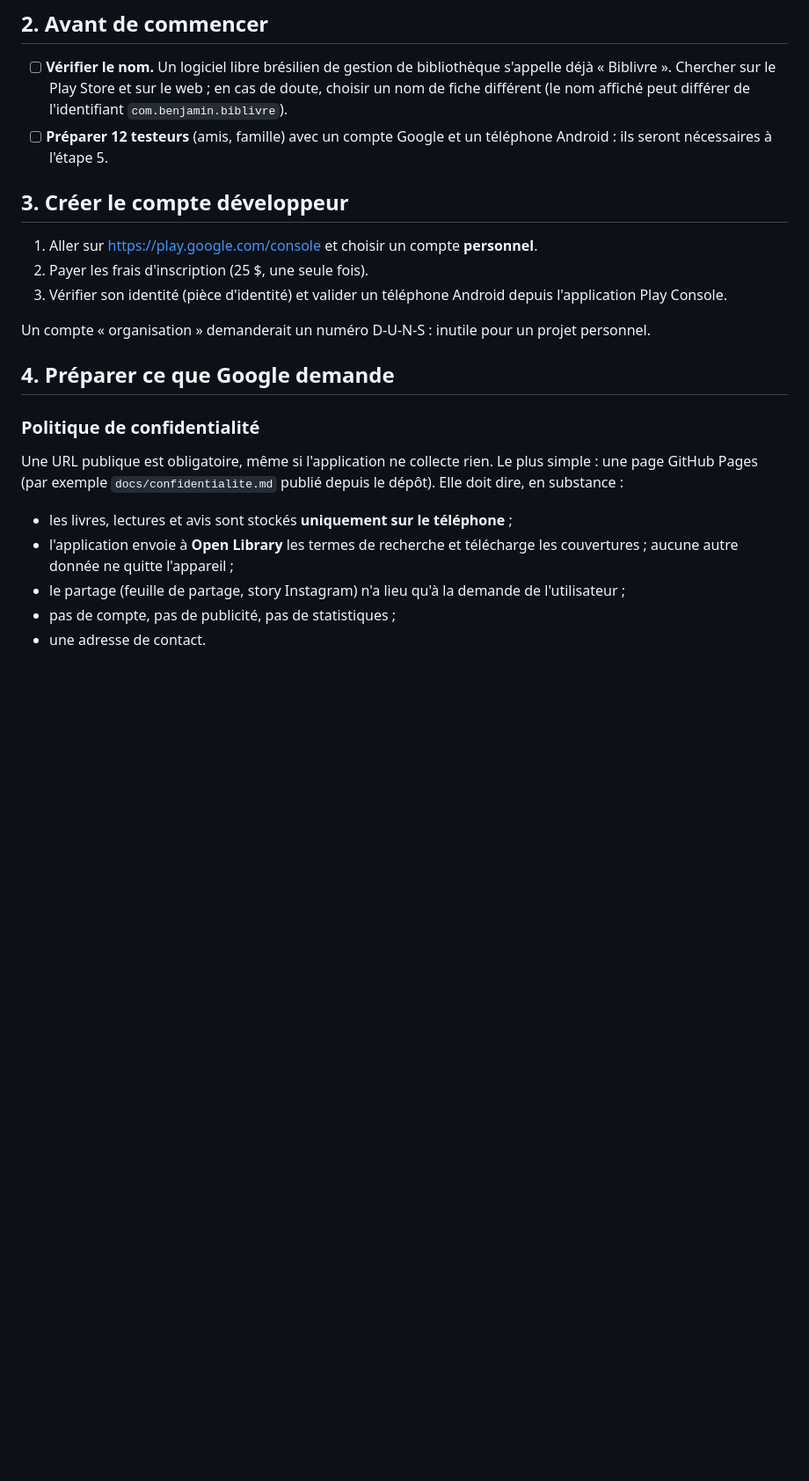
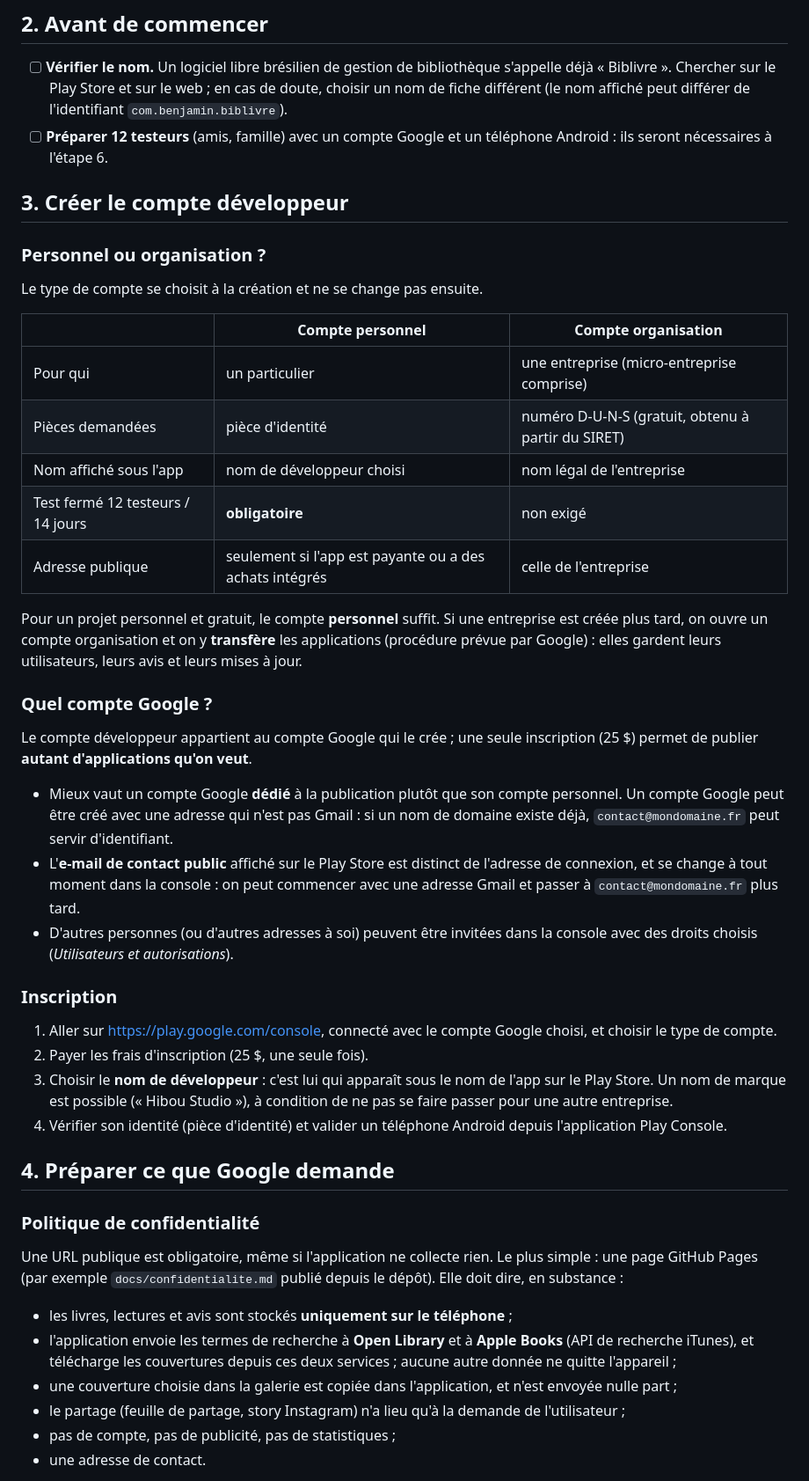
Before and after one commit to BenjaminGott/MyBookmark, a Markdown page: docs/PUBLICATION_PLAY_STORE.md, the part around one of its changes. Shown at 88% size. Drawn GitHub-style; blank space fills up the shorter version.

Commit message:
Met à jour le guide de publication Play Store
Ajoute Apple Books et les couvertures de la galerie à la politique de
confidentialité et à la sécurité des données, et explique le choix du
compte : personnel ou organisation, compte Google dédié, e-mail public et
nom de développeur.

Co-Authored-By: Claude Opus 5.5 <noreply@anthropic.com>
Claude-Session: https://claude.ai/code/session_01HdbEsb3piiYWzDs4SoGV2y

```diff
--- a/docs/PUBLICATION_PLAY_STORE.md
+++ b/docs/PUBLICATION_PLAY_STORE.md
@@ -30,18 +30,53 @@ vigueur, c'est elle qui fait foi.
       sur le web ; en cas de doute, choisir un nom de fiche différent (le nom
       affiché peut différer de l'identifiant `com.benjamin.biblivre`).
 - [ ] **Préparer 12 testeurs** (amis, famille) avec un compte Google et un
-      téléphone Android : ils seront nécessaires à l'étape 5.
+      téléphone Android : ils seront nécessaires à l'étape 6.
 
 ## 3. Créer le compte développeur
 
-1. Aller sur <https://play.google.com/console> et choisir un compte
-   **personnel**.
+### Personnel ou organisation ?
+
+Le type de compte se choisit à la création et ne se change pas ensuite.
+
+| | Compte personnel | Compte organisation |
+| --- | --- | --- |
+| Pour qui | un particulier | une entreprise (micro-entreprise comprise) |
+| Pièces demandées | pièce d'identité | numéro D-U-N-S (gratuit, obtenu à partir du SIRET) |
+| Nom affiché sous l'app | nom de développeur choisi | nom légal de l'entreprise |
+| Test fermé 12 testeurs / 14 jours | **obligatoire** | non exigé |
+| Adresse publique | seulement si l'app est payante ou a des achats intégrés | celle de l'entreprise |
+
+Pour un projet personnel et gratuit, le compte **personnel** suffit. Si une
+entreprise est créée plus tard, on ouvre un compte organisation et on y
+**transfère** les applications (procédure prévue par Google) : elles gardent
+leurs utilisateurs, leurs avis et leurs mises à jour.
+
+### Quel compte Google ?
+
+Le compte développeur appartient au compte Google qui le crée ; une seule
+inscription (25 $) permet de publier **autant d'applications qu'on veut**.
+
+- Mieux vaut un compte Google **dédié** à la publication plutôt que son compte
+  personnel. Un compte Google peut être créé avec une adresse qui n'est pas
+  Gmail : si un nom de domaine existe déjà, `contact@mondomaine.fr` peut
+  servir d'identifiant.
+- L'**e-mail de contact public** affiché sur le Play Store est distinct de
+  l'adresse de connexion, et se change à tout moment dans la console : on peut
+  commencer avec une adresse Gmail et passer à `contact@mondomaine.fr` plus
+  tard.
+- D'autres personnes (ou d'autres adresses à soi) peuvent être invitées dans la
+  console avec des droits choisis (*Utilisateurs et autorisations*).
+
+### Inscription
+
+1. Aller sur <https://play.google.com/console>, connecté avec le compte Google
+   choisi, et choisir le type de compte.
 2. Payer les frais d'inscription (25 $, une seule fois).
-3. Vérifier son identité (pièce d'identité) et valider un téléphone Android
+3. Choisir le **nom de développeur** : c'est lui qui apparaît sous le nom de
+   l'app sur le Play Store. Un nom de marque est possible (« Hibou Studio »),
+   à condition de ne pas se faire passer pour une autre entreprise.
+4. Vérifier son identité (pièce d'identité) et valider un téléphone Android
    depuis l'application Play Console.
-
-Un compte « organisation » demanderait un numéro D-U-N-S : inutile pour un
-projet personnel.
 
 ## 4. Préparer ce que Google demande
 
@@ -52,8 +87,11 @@ plus simple : une page GitHub Pages (par exemple `docs/confidentialite.md`
 publié depuis le dépôt). Elle doit dire, en substance :
 
 - les livres, lectures et avis sont stockés **uniquement sur le téléphone** ;
-- l'application envoie à **Open Library** les termes de recherche et télécharge
-  les couvertures ; aucune autre donnée ne quitte l'appareil ;
+- l'application envoie les termes de recherche à **Open Library** et à
+  **Apple Books** (API de recherche iTunes), et télécharge les couvertures
+  depuis ces deux services ; aucune autre donnée ne quitte l'appareil ;
+- une couverture choisie dans la galerie est copiée dans l'application, et
+  n'est envoyée nulle part ;
 - le partage (feuille de partage, story Instagram) n'a lieu qu'à la demande de
   l'utilisateur ;
 - pas de compte, pas de publicité, pas de statistiques ;
```
Also changed, not shown: other parts of docs/PUBLICATION_PLAY_STORE.md (+5 -3 lines).
